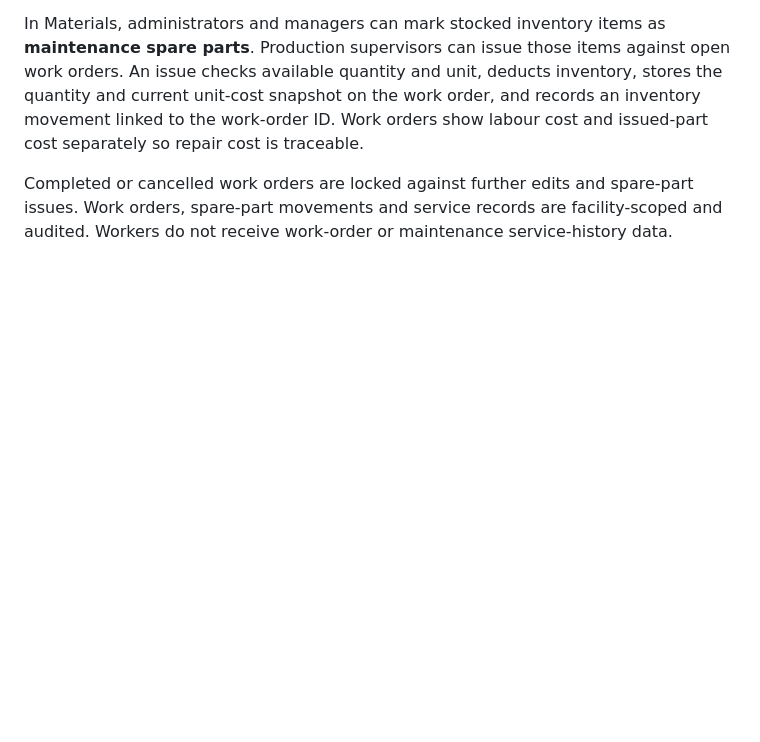
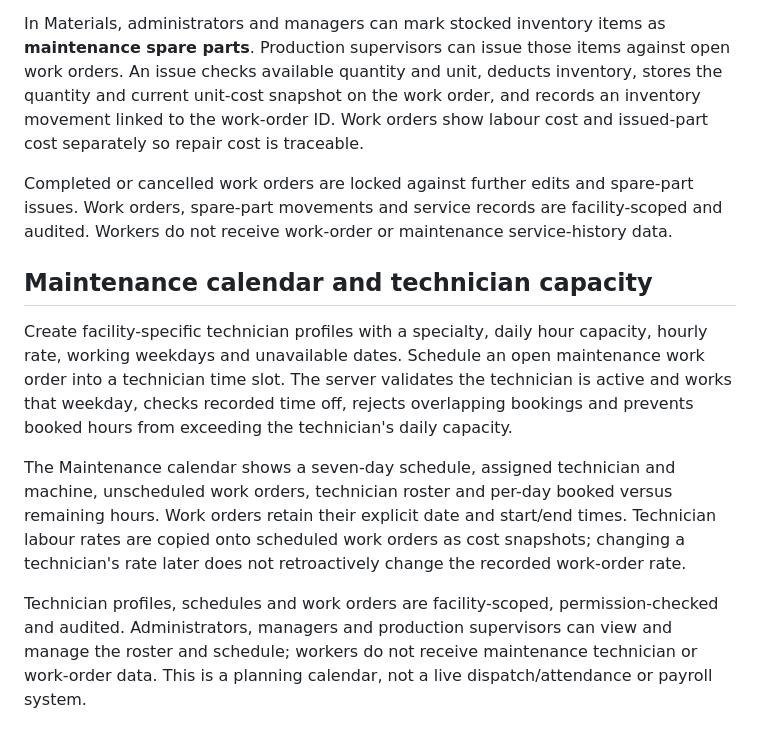
Before and after one commit to sameerdeshpande17/FactoryFlow, a Markdown page: README.md, the part around the change. Rendered like a GitHub page; blank space fills up the shorter version.

Commit message:
docs: explain maintenance calendar and technician capacity rules

```diff
--- a/README.md
+++ b/README.md
@@ -111,3 +111,12 @@ Create a work order against a registered machine for a breakdown repair, prevent
 In Materials, administrators and managers can mark stocked inventory items as **maintenance spare parts**. Production supervisors can issue those items against open work orders. An issue checks available quantity and unit, deducts inventory, stores the quantity and current unit-cost snapshot on the work order, and records an inventory movement linked to the work-order ID. Work orders show labour cost and issued-part cost separately so repair cost is traceable.
 
 Completed or cancelled work orders are locked against further edits and spare-part issues. Work orders, spare-part movements and service records are facility-scoped and audited. Workers do not receive work-order or maintenance service-history data.
+
+
+## Maintenance calendar and technician capacity
+
+Create facility-specific technician profiles with a specialty, daily hour capacity, hourly rate, working weekdays and unavailable dates. Schedule an open maintenance work order into a technician time slot. The server validates the technician is active and works that weekday, checks recorded time off, rejects overlapping bookings and prevents booked hours from exceeding the technician's daily capacity.
+
+The Maintenance calendar shows a seven-day schedule, assigned technician and machine, unscheduled work orders, technician roster and per-day booked versus remaining hours. Work orders retain their explicit date and start/end times. Technician labour rates are copied onto scheduled work orders as cost snapshots; changing a technician's rate later does not retroactively change the recorded work-order rate.
+
+Technician profiles, schedules and work orders are facility-scoped, permission-checked and audited. Administrators, managers and production supervisors can view and manage the roster and schedule; workers do not receive maintenance technician or work-order data. This is a planning calendar, not a live dispatch/attendance or payroll system.
```
